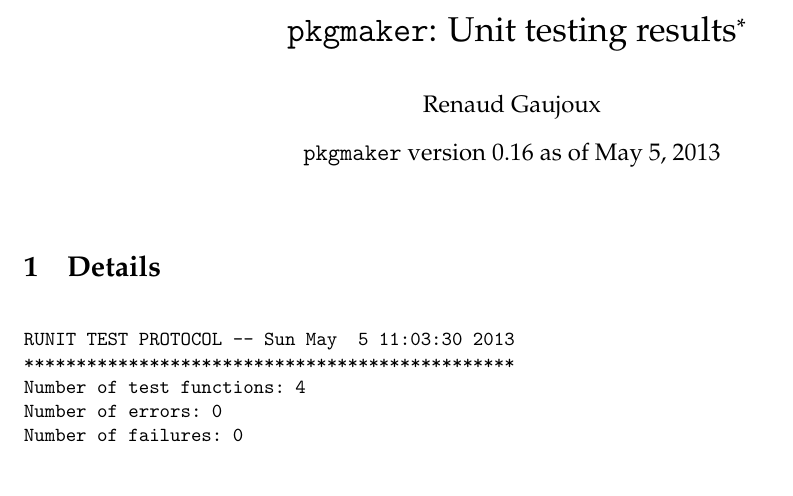
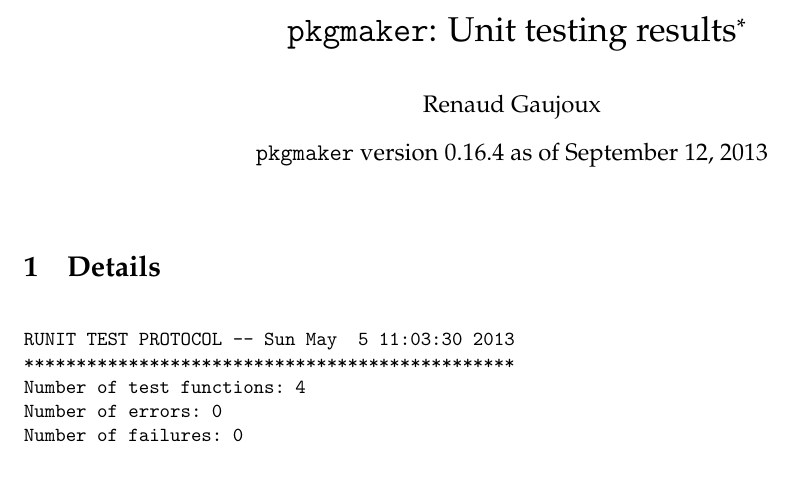
Before and after one commit to renozao/pkgmaker, a LaTeX document (vignettes/pkgmaker-unitTests.tex): part of page 1 of 2, cut so that both start at the same text. Compiled offline with pdfLaTeX; a LaTeX package or settings file that is missing is left out.

Commit message:
Update unit test vignette and vignettes sub-directory
git-svn-id: svn+ssh://r-forge.r-project.org/svnroot/pkgmaker/pkg/pkgmaker@198 edb9625f-4e0d-4859-8d74-9fd3b1da38cb

```diff
--- a/vignettes/pkgmaker-unitTests.tex
+++ b/vignettes/pkgmaker-unitTests.tex
@@ -11,7 +11,7 @@
 \usepackage[colorlinks]{hyperref}
 \author{Renaud Gaujoux}
 \title{\texttt{pkgmaker}: Unit testing results\footnote{Vignette computed  on Sun May  5 11:03:30 2013}}
-\date{\texttt{pkgmaker} version 0.16 as of May  5, 2013}
+\date{\texttt{pkgmaker} version 0.16.4 as of September 12, 2013}
 \usepackage{Sweave}
 \begin{document}
 \maketitle
```
Also changed, not shown: inst/doc/pkgmaker-unitTests.pdf (added), vignettes/Makefile (deleted), vignettes/pkgmaker-unitTests.pdf (deleted).
